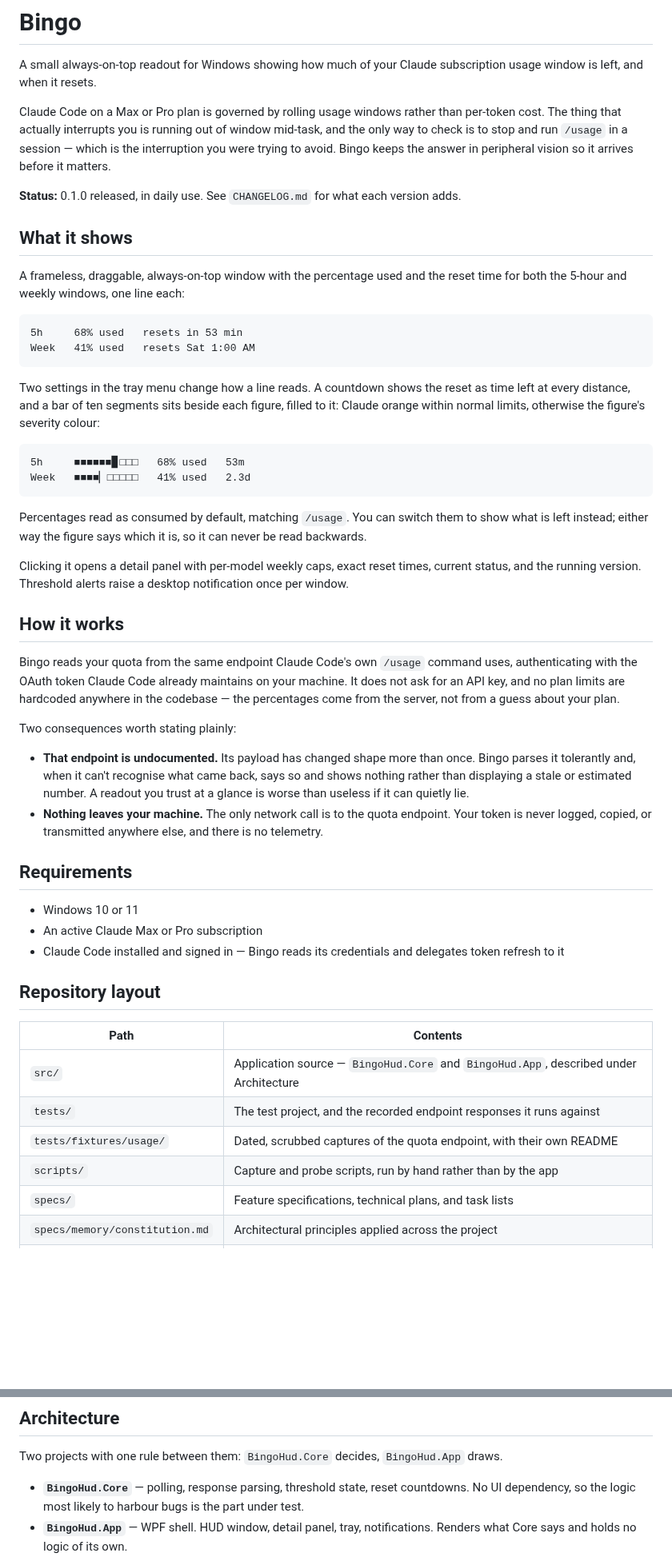
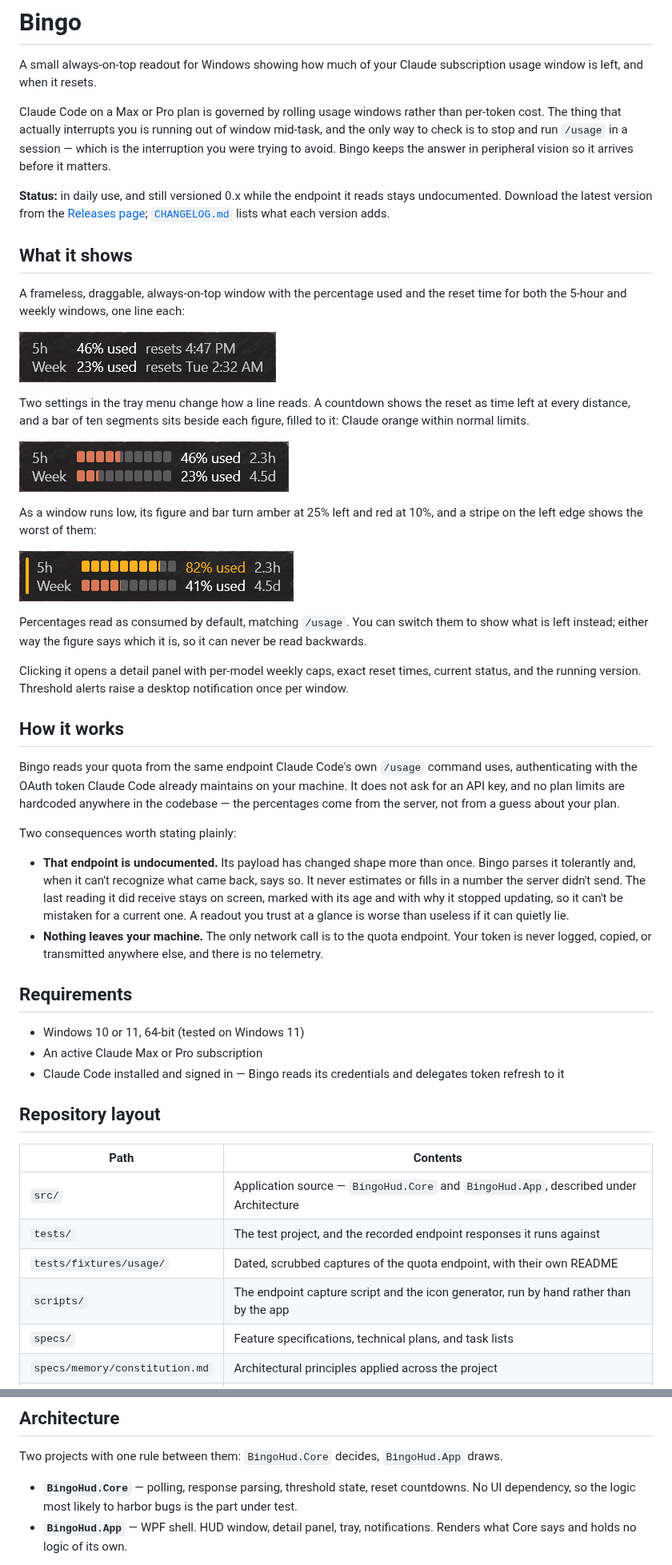
Before and after one commit to stevensT/bingo-hud, a Markdown page: README.md, 2 parts joined by grey strips. Shown at 80% size. GitHub-like rendering; pictures changed too: docs/images/hud-options.png (added), docs/images/hud-warning.png (added), docs/images/hud.png (added); blank space fills up the shorter version.

````diff
--- a/README.md
+++ b/README.md
@@ -8,26 +8,27 @@ The thing that actually interrupts you is running out of window mid-task, and th
 check is to stop and run `/usage` in a session — which is the interruption you were trying to
 avoid. Bingo keeps the answer in peripheral vision so it arrives before it matters.
 
-**Status:** 0.1.0 released, in daily use. See `CHANGELOG.md` for what each version adds.
+**Status:** in daily use, and still versioned 0.x while the endpoint it reads stays undocumented.
+Download the latest version from the [Releases page](https://github.com/stevensT/bingo-hud/releases);
+[`CHANGELOG.md`](CHANGELOG.md) lists what each version adds.
 
 ## What it shows
 
 A frameless, draggable, always-on-top window with the percentage used and the reset time for
 both the 5-hour and weekly windows, one line each:
 
-```
-5h     68% used   resets in 53 min
-Week   41% used   resets Sat 1:00 AM
-```
+![The HUD showing 46% used on the 5-hour window and 23% on the weekly, each with its reset time](docs/images/hud.png)
 
 Two settings in the tray menu change how a line reads. A countdown shows the reset as time left
 at every distance, and a bar of ten segments sits beside each figure, filled to it: Claude
-orange within normal limits, otherwise the figure's severity colour:
+orange within normal limits.
 
-```
-5h     ■■■■■■▊□□□   68% used   53m
-Week   ■■■■▏□□□□□   41% used   2.3d
-```
+![The same HUD with the bar and countdown on: orange bars beside each figure, resets shown as 2.3h and 4.5d](docs/images/hud-options.png)
+
+As a window runs low, its figure and bar turn amber at 25% left and red at 10%, and a stripe on
+the left edge shows the worst of them:
+
+![The 5-hour window at 82% used, its figure and bar in amber with an amber stripe on the left](docs/images/hud-warning.png)
 
 Percentages read as consumed by default, matching `/usage`. You can switch them to show what
 is left instead; either way the figure says which it is, so it can never be read backwards.
@@ -45,15 +46,16 @@ come from the server, not from a guess about your plan.
 Two consequences worth stating plainly:
 
 - **That endpoint is undocumented.** Its payload has changed shape more than once. Bingo parses
-  it tolerantly and, when it can't recognise what came back, says so and shows nothing rather
-  than displaying a stale or estimated number. A readout you trust at a glance is worse than
-  useless if it can quietly lie.
+  it tolerantly and, when it can't recognize what came back, says so. It never estimates or fills
+  in a number the server didn't send. The last reading it did receive stays on screen, marked
+  with its age and with why it stopped updating, so it can't be mistaken for a current one. A
+  readout you trust at a glance is worse than useless if it can quietly lie.
 - **Nothing leaves your machine.** The only network call is to the quota endpoint. Your token is
   never logged, copied, or transmitted anywhere else, and there is no telemetry.
 
 ## Requirements
 
-- Windows 10 or 11
+- Windows 10 or 11, 64-bit (tested on Windows 11)
 - An active Claude Max or Pro subscription
 - Claude Code installed and signed in — Bingo reads its credentials and delegates token refresh
   to it
@@ -65,7 +67,7 @@ Two consequences worth stating plainly:
 | `src/` | Application source — `BingoHud.Core` and `BingoHud.App`, described under Architecture |
 | `tests/` | The test project, and the recorded endpoint responses it runs against |
 | `tests/fixtures/usage/` | Dated, scrubbed captures of the quota endpoint, with their own README |
-| `scripts/` | Capture and probe scripts, run by hand rather than by the app |
+| `scripts/` | The endpoint capture script and the icon generator, run by hand rather than by the app |
 | `specs/` | Feature specifications, technical plans, and task lists |
 | `specs/memory/constitution.md` | Architectural principles applied across the project |
 | `docs/research/` | Background research, including a teardown of three prior-art usage monitors |
@@ -75,7 +77,7 @@ Two consequences worth stating plainly:
 Two projects with one rule between them: `BingoHud.Core` decides, `BingoHud.App` draws.
 
 - **`BingoHud.Core`** — polling, response parsing, threshold state, reset countdowns. No UI
-  dependency, so the logic most likely to harbour bugs is the part under test.
+  dependency, so the logic most likely to harbor bugs is the part under test.
 - **`BingoHud.App`** — WPF shell. HUD window, detail panel, tray, notifications. Renders what
   Core says and holds no logic of its own.
 
````
Also changed, not shown: other parts of README.md (+7 -3 lines), CHANGELOG.md (+6 -6 lines).
